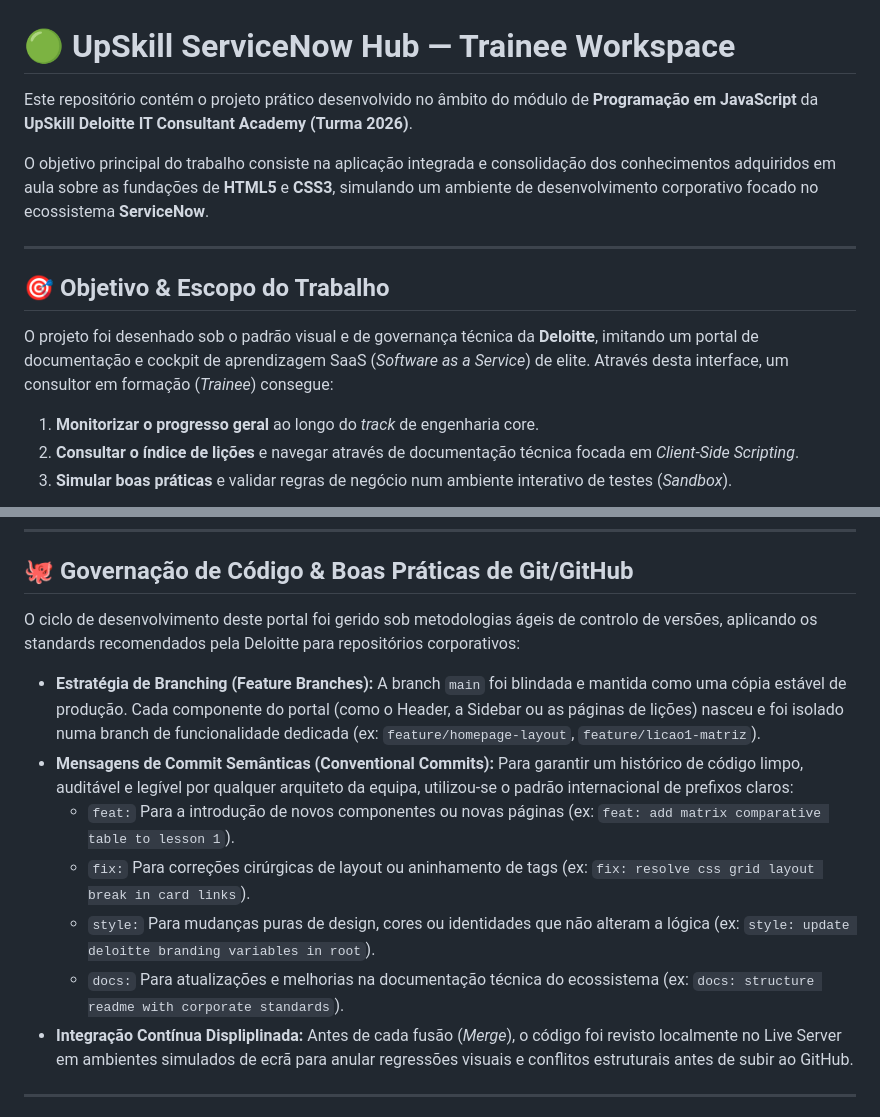
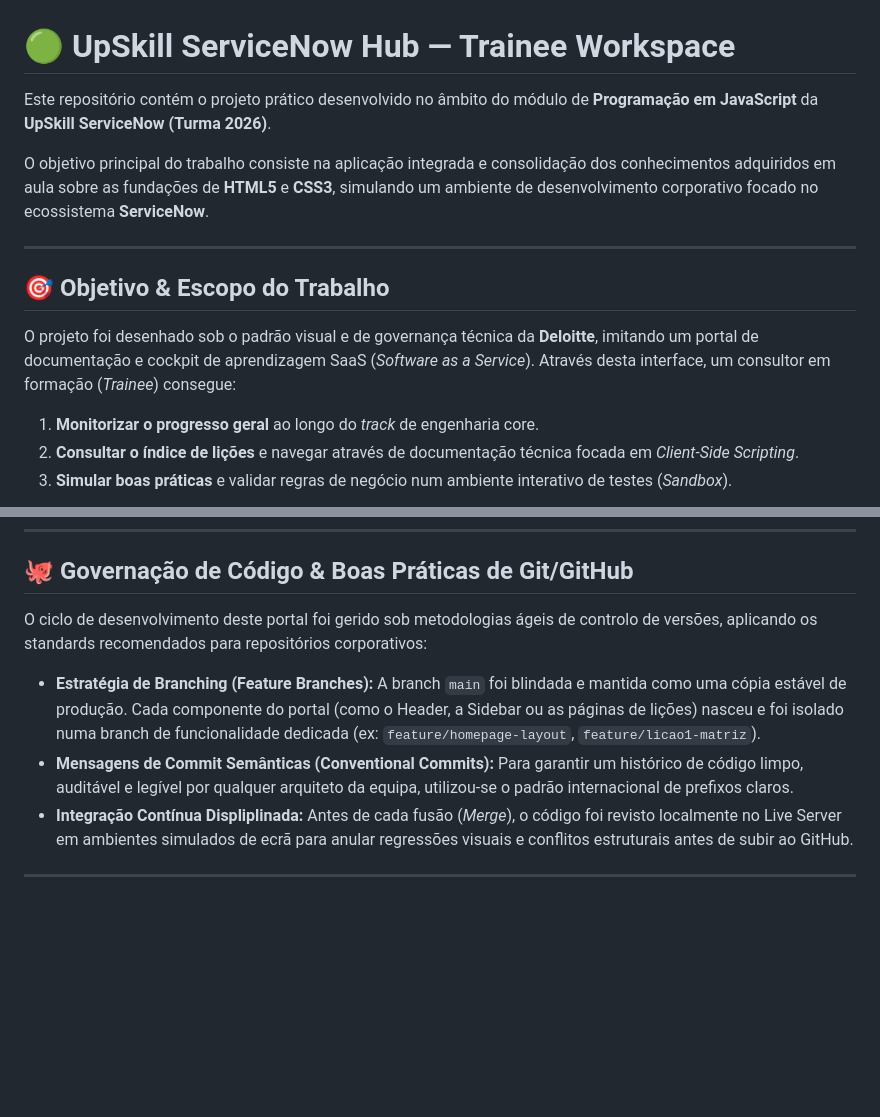
Before and after one commit to PauloDuarteOliveira/UpSkill-ServiceNow-Hub, a Markdown page: README.md, 2 parts joined by grey strips. GitHub-like rendering; blank space fills up the shorter version.

Commit message:
Atualização da informação presente no README

```diff
--- a/README.md
+++ b/README.md
@@ -1,6 +1,6 @@
 # 🟢 UpSkill ServiceNow Hub — Trainee Workspace
 
-Este repositório contém o projeto prático desenvolvido no âmbito do módulo de **Programação em JavaScript** da **UpSkill Deloitte IT Consultant Academy (Turma 2026)**.
+Este repositório contém o projeto prático desenvolvido no âmbito do módulo de **Programação em JavaScript** da **UpSkill ServiceNow (Turma 2026)**.
 
 O objetivo principal do trabalho consiste na aplicação integrada e consolidação dos conhecimentos adquiridos em aula sobre as fundações de **HTML5** e **CSS3**, simulando um ambiente de desenvolvimento corporativo focado no ecossistema **ServiceNow**.
 
@@ -8,7 +8,7 @@ O objetivo principal do trabalho consiste na aplicação integrada e consolidaç
 
 ## 🎯 Objetivo & Escopo do Trabalho
 
-O projeto foi desenhado sob o padrão visual e de governança técnica da **Deloitte**, imitando um portal de documentação e cockpit de aprendizagem SaaS (*Software as a Service*) de elite. Através desta interface, um consultor em formação (*Trainee*) consegue:
+O projeto foi desenhado sob o padrão visual e de governança técnica da **Deloitte**, imitando um portal de documentação e cockpit de aprendizagem SaaS (*Software as a Service*). Através desta interface, um consultor em formação (*Trainee*) consegue:
 1. **Monitorizar o progresso geral** ao longo do *track* de engenharia core.
 2. **Consultar o índice de lições** e navegar através de documentação técnica focada em *Client-Side Scripting*.
 3. **Simular boas práticas** e validar regras de negócio num ambiente interativo de testes (*Sandbox*).
@@ -39,14 +39,10 @@ Para cumprir os requisitos académicos estritos da UpSkill, o projeto foi blinda
 
 ## 🐙 Governação de Código & Boas Práticas de Git/GitHub
 
-O ciclo de desenvolvimento deste portal foi gerido sob metodologias ágeis de controlo de versões, aplicando os standards recomendados pela Deloitte para repositórios corporativos:
+O ciclo de desenvolvimento deste portal foi gerido sob metodologias ágeis de controlo de versões, aplicando os standards recomendados para repositórios corporativos:
 
 *   **Estratégia de Branching (Feature Branches):** A branch `main` foi blindada e mantida como uma cópia estável de produção. Cada componente do portal (como o Header, a Sidebar ou as páginas de lições) nasceu e foi isolado numa branch de funcionalidade dedicada (ex: `feature/homepage-layout`, `feature/licao1-matriz`).
-*   **Mensagens de Commit Semânticas (Conventional Commits):** Para garantir um histórico de código limpo, auditável e legível por qualquer arquiteto da equipa, utilizou-se o padrão internacional de prefixos claros:
-    *   `feat:` Para a introdução de novos componentes ou novas páginas (ex: `feat: add matrix comparative table to lesson 1`).
-    *   `fix:` Para correções cirúrgicas de layout ou aninhamento de tags (ex: `fix: resolve css grid layout break in card links`).
-    *   `style:` Para mudanças puras de design, cores ou identidades que não alteram a lógica (ex: `style: update deloitte branding variables in root`).
-    *   `docs:` Para atualizações e melhorias na documentação técnica do ecossistema (ex: `docs: structure readme with corporate standards`).
+*   **Mensagens de Commit Semânticas (Conventional Commits):** Para garantir um histórico de código limpo, auditável e legível por qualquer arquiteto da equipa, utilizou-se o padrão internacional de prefixos claros.
 *   **Integração Contínua Displiplinada:** Antes de cada fusão (*Merge*), o código foi revisto localmente no Live Server em ambientes simulados de ecrã para anular regressões visuais e conflitos estruturais antes de subir ao GitHub.
 
 ---
```
